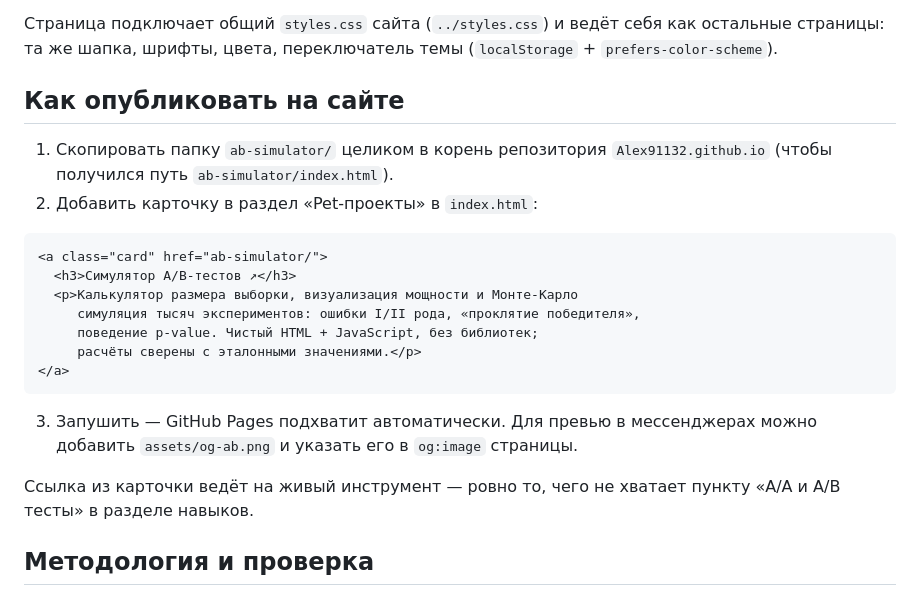
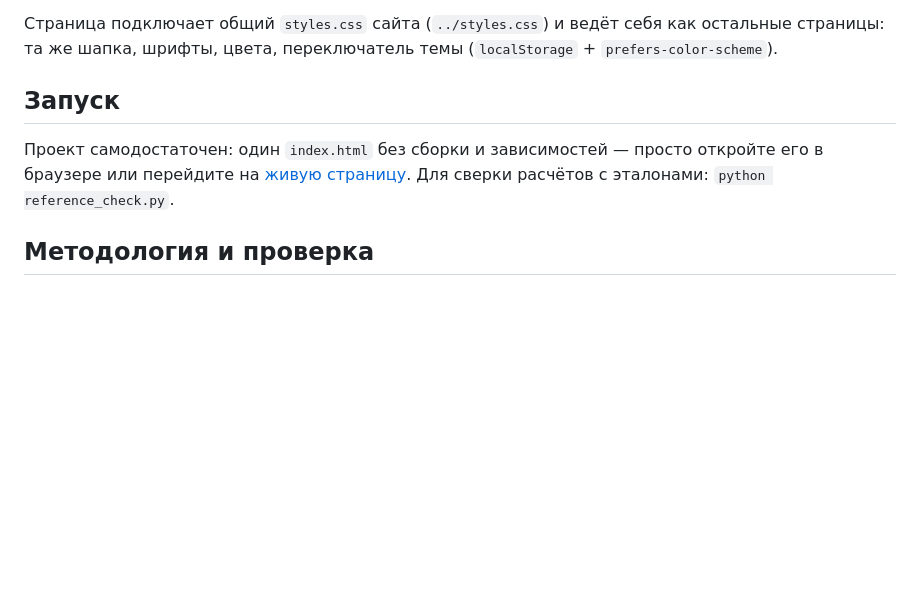
Before and after one commit to Alex91132/ab-simulator, a Markdown page: README.md, the part around the change. Rendered like a GitHub page; blank space fills up the shorter version.

Commit message:
README: убрать устаревший раздел «Как опубликовать на сайте» (проект теперь в собственном репозитории), добавить «Запуск»

````diff
--- a/README.md
+++ b/README.md
@@ -32,28 +32,12 @@
 как остальные страницы: та же шапка, шрифты, цвета, переключатель темы
 (`localStorage` + `prefers-color-scheme`).
 
-## Как опубликовать на сайте
+## Запуск
 
-1. Скопировать папку `ab-simulator/` целиком в корень репозитория
-   `Alex91132.github.io` (чтобы получился путь `ab-simulator/index.html`).
-2. Добавить карточку в раздел «Pet-проекты» в `index.html`:
-
-```html
-<a class="card" href="ab-simulator/">
-  <h3>Симулятор A/B-тестов ↗</h3>
-  <p>Калькулятор размера выборки, визуализация мощности и Монте-Карло
-     симуляция тысяч экспериментов: ошибки I/II рода, «проклятие победителя»,
-     поведение p-value. Чистый HTML + JavaScript, без библиотек;
-     расчёты сверены с эталонными значениями.</p>
-</a>
-```
-
-3. Запушить — GitHub Pages подхватит автоматически.
-   Для превью в мессенджерах можно добавить `assets/og-ab.png` и указать его
-   в `og:image` страницы.
-
-Ссылка из карточки ведёт на живый инструмент — ровно то, чего не хватает
-пункту «A/A и A/B тесты» в разделе навыков.
+Проект самодостаточен: один `index.html` без сборки и зависимостей —
+просто откройте его в браузере или перейдите на
+[живую страницу](https://alex91132.github.io/ab-simulator/).
+Для сверки расчётов с эталонами: `python reference_check.py`.
 
 ## Методология и проверка
 
````
